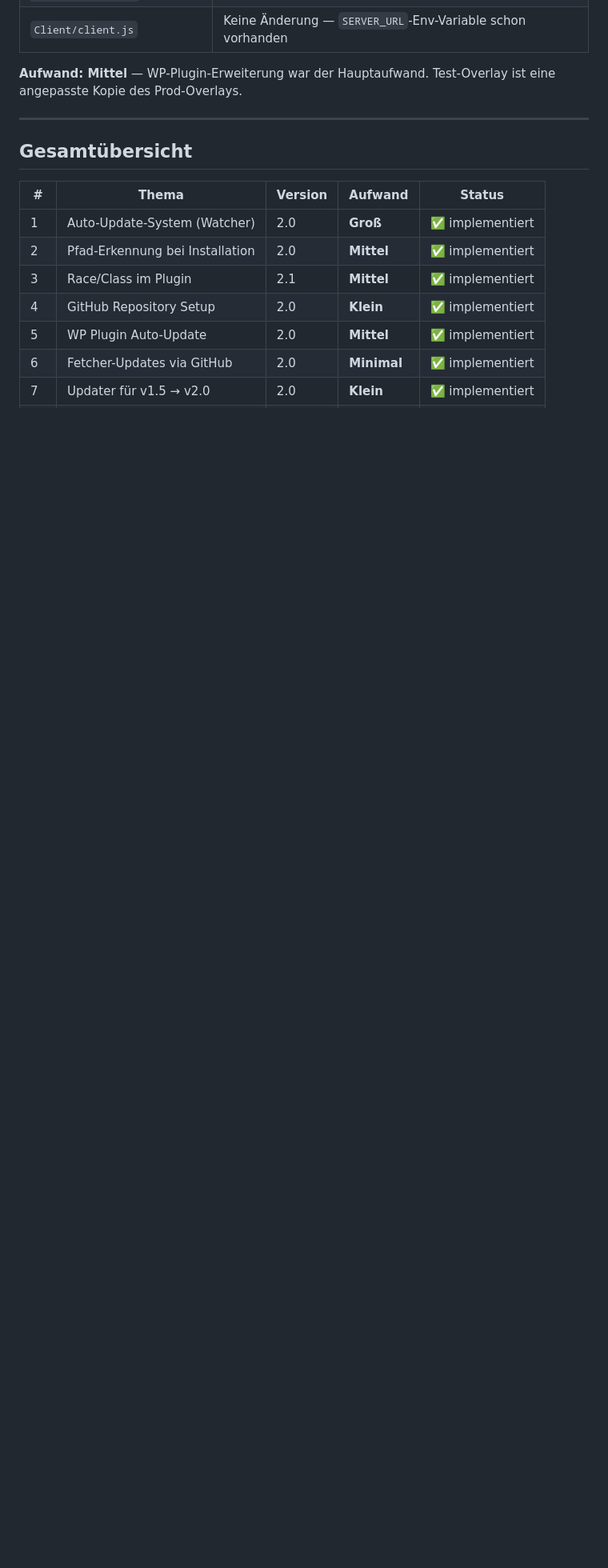
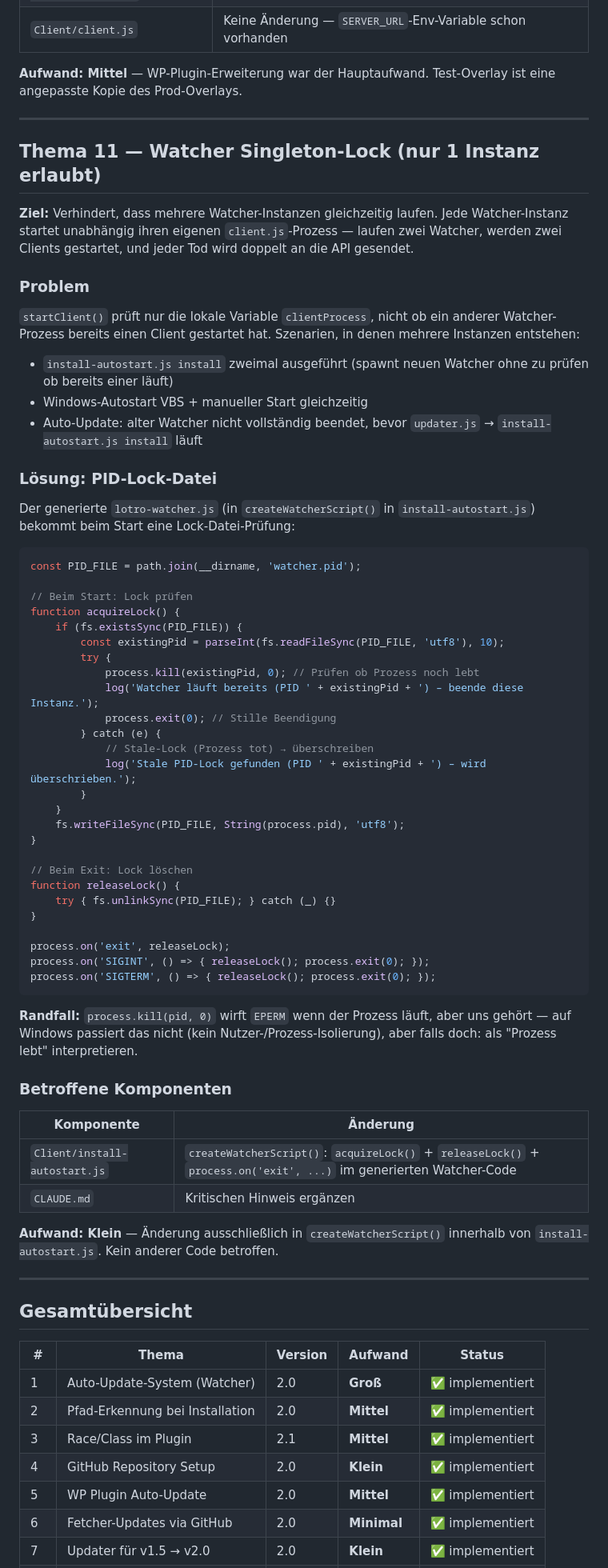
Before and after one commit to DodasWelt/LOTRO-Death-Tracker, a Markdown page: PROJEKTPLAN-v2.0.md, the part around one of its changes. Shown at 80% size. Rendered like a GitHub page; blank space fills up the shorter version.

Commit message:
docs(PROJEKTPLAN): Thema 11 Watcher Singleton-Lock für v2.3 ergänzt
Neues Feature: PID-Lock-Datei verhindert mehrere gleichzeitige
Watcher-Instanzen → verhindert doppelte Death-Events bei
mehrfach gestartetem Watcher (z.B. durch UPDATE.bat + VBS-Autostart).
Gesamtübersicht aktualisiert (v2.2-Stand, Thema 11 = v2.3 geplant).

Co-Authored-By: Claude Sonnet 4.6 <noreply@anthropic.com>

````diff
--- a/PROJEKTPLAN-v2.0.md
+++ b/PROJEKTPLAN-v2.0.md
@@ -667,6 +667,64 @@ Invoke-RestMethod -Uri "https://www.dodaswelt.de/wp-json/lotro-deaths/v1/test/cl
 
 ---
 
+## Thema 11 — Watcher Singleton-Lock (nur 1 Instanz erlaubt)
+
+**Ziel:** Verhindert, dass mehrere Watcher-Instanzen gleichzeitig laufen. Jede Watcher-Instanz startet unabhängig ihren eigenen `client.js`-Prozess — laufen zwei Watcher, werden zwei Clients gestartet, und jeder Tod wird doppelt an die API gesendet.
+
+### Problem
+
+`startClient()` prüft nur die lokale Variable `clientProcess`, nicht ob ein anderer Watcher-Prozess bereits einen Client gestartet hat. Szenarien, in denen mehrere Instanzen entstehen:
+
+- `install-autostart.js install` zweimal ausgeführt (spawnt neuen Watcher ohne zu prüfen ob bereits einer läuft)
+- Windows-Autostart VBS + manueller Start gleichzeitig
+- Auto-Update: alter Watcher nicht vollständig beendet, bevor `updater.js` → `install-autostart.js install` läuft
+
+### Lösung: PID-Lock-Datei
+
+Der generierte `lotro-watcher.js` (in `createWatcherScript()` in `install-autostart.js`) bekommt beim Start eine Lock-Datei-Prüfung:
+
+```js
+const PID_FILE = path.join(__dirname, 'watcher.pid');
+
+// Beim Start: Lock prüfen
+function acquireLock() {
+    if (fs.existsSync(PID_FILE)) {
+        const existingPid = parseInt(fs.readFileSync(PID_FILE, 'utf8'), 10);
+        try {
+            process.kill(existingPid, 0); // Prüfen ob Prozess noch lebt
+            log('Watcher läuft bereits (PID ' + existingPid + ') – beende diese Instanz.');
+            process.exit(0); // Stille Beendigung
+        } catch (e) {
+            // Stale-Lock (Prozess tot) → überschreiben
+            log('Stale PID-Lock gefunden (PID ' + existingPid + ') – wird überschrieben.');
+        }
+    }
+    fs.writeFileSync(PID_FILE, String(process.pid), 'utf8');
+}
+
+// Beim Exit: Lock löschen
+function releaseLock() {
+    try { fs.unlinkSync(PID_FILE); } catch (_) {}
+}
+
+process.on('exit', releaseLock);
+process.on('SIGINT', () => { releaseLock(); process.exit(0); });
+process.on('SIGTERM', () => { releaseLock(); process.exit(0); });
+```
+
+**Randfall:** `process.kill(pid, 0)` wirft `EPERM` wenn der Prozess läuft, aber uns gehört — auf Windows passiert das nicht (kein Nutzer-/Prozess-Isolierung), aber falls doch: als "Prozess lebt" interpretieren.
+
+### Betroffene Komponenten
+
+| Komponente | Änderung |
+|---|---|
+| `Client/install-autostart.js` | `createWatcherScript()`: `acquireLock()` + `releaseLock()` + `process.on('exit', ...)` im generierten Watcher-Code |
+| `CLAUDE.md` | Kritischen Hinweis ergänzen |
+
+**Aufwand: Klein** — Änderung ausschließlich in `createWatcherScript()` innerhalb von `install-autostart.js`. Kein anderer Code betroffen.
+
+---
+
 ## Gesamtübersicht
 
 | # | Thema | Version | Aufwand | Status |
````
Also changed, not shown: other parts of PROJEKTPLAN-v2.0.md (+3 -2 lines).
